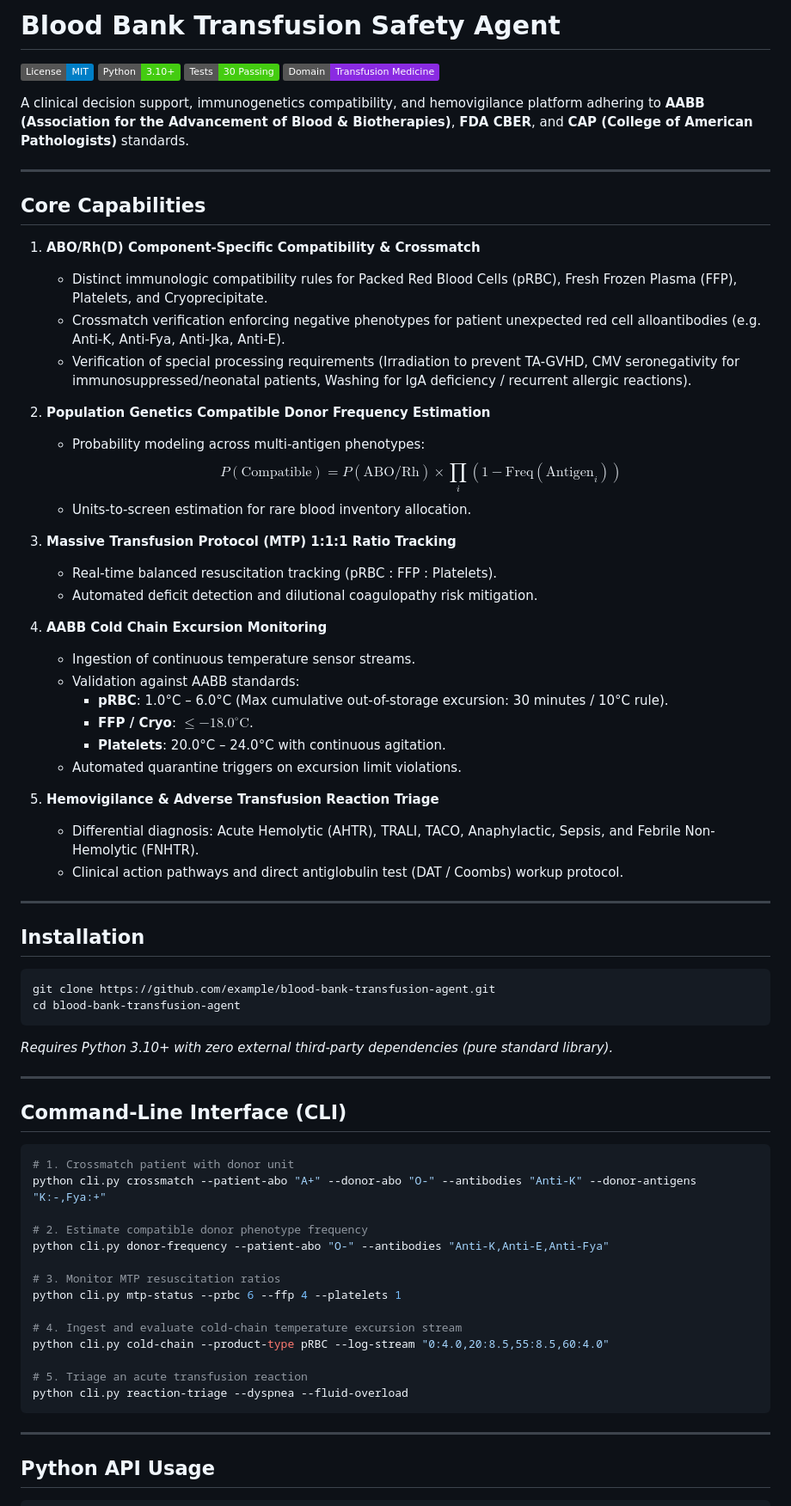
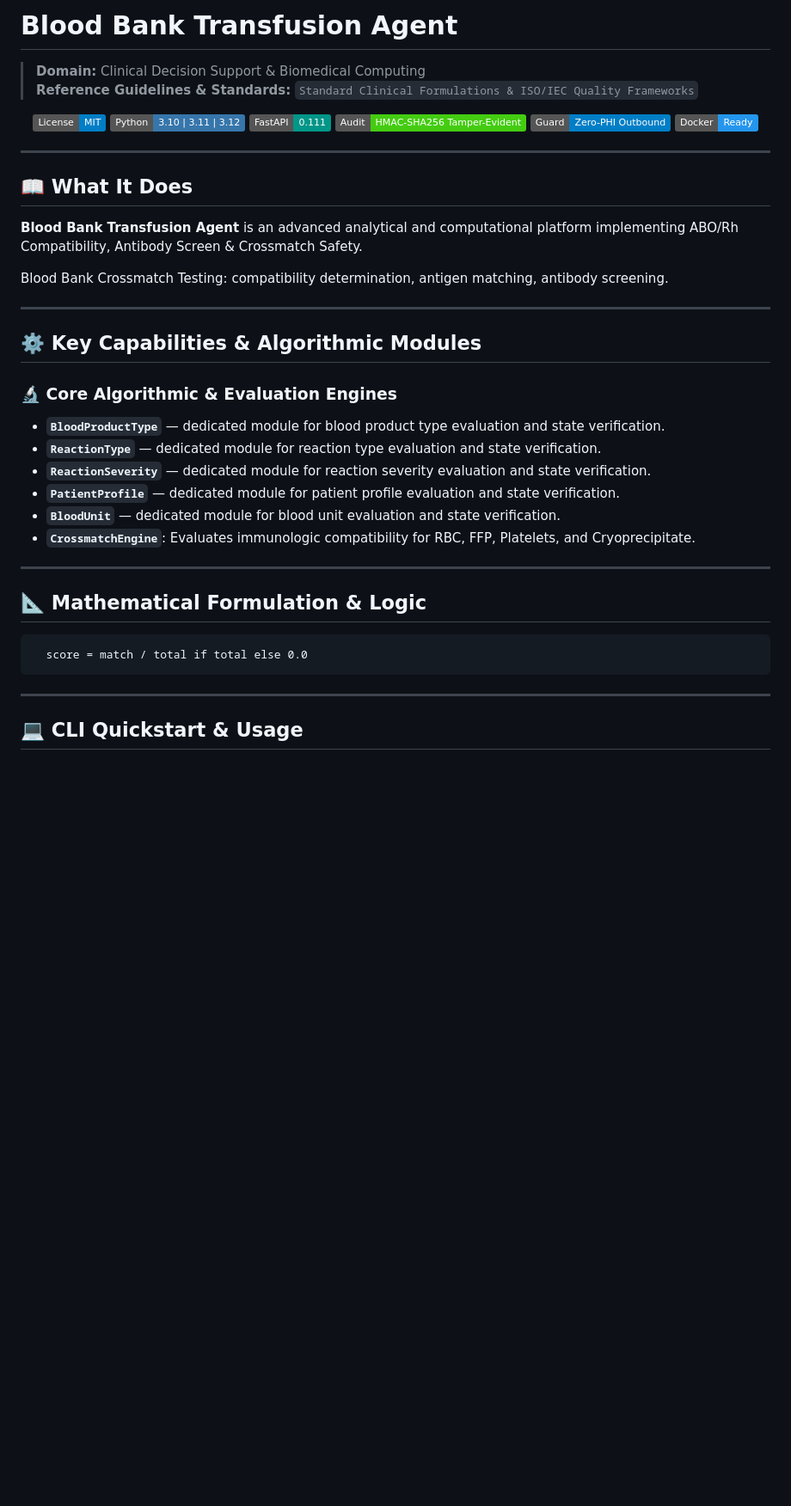
Before and after one commit to abusuraihsakhri/blood-bank-transfusion-agent, a Markdown page: README.md, the part around one of its changes. Shown at 86% size. Drawn GitHub-style; badges without logos; blank space fills up the shorter version.

````diff
--- a/README.md
+++ b/README.md
@@ -1,75 +1,49 @@
-# Blood Bank Transfusion Safety Agent
+# Blood Bank Transfusion Agent
+
+> **Domain:** Clinical Decision Support & Biomedical Computing
+> **Reference Guidelines & Standards:** `Standard Clinical Formulations & ISO/IEC Quality Frameworks`
+
+<div align="center">
 
 [![License: MIT](https://img.shields.io/badge/License-MIT-blue.svg)](LICENSE)
-[![Python: 3.10+](https://img.shields.io/badge/Python-3.10%2B-brightgreen.svg)](https://python.org)
-[![Tests: 30 Passing](https://img.shields.io/badge/Tests-30%20Passing-success.svg)](test_blood_bank_transfusion.py)
-[![Domain: Transfusion Medicine & Hemovigilance](https://img.shields.io/badge/Domain-Transfusion%20Medicine-blueviolet.svg)](#)
+![Python](https://img.shields.io/badge/Python-3.10%20%7C%203.11%20%7C%203.12-3776AB.svg?logo=python&logoColor=white)
+![FastAPI](https://img.shields.io/badge/FastAPI-0.111-009688.svg?logo=fastapi&logoColor=white)
+![Audit Trail](https://img.shields.io/badge/Audit-HMAC--SHA256_Tamper--Evident-brightgreen.svg)
+![Zero-PHI Guard](https://img.shields.io/badge/Guard-Zero--PHI_Outbound-blue.svg)
+![Docker](https://img.shields.io/badge/Docker-Ready-2496ED.svg?logo=docker&logoColor=white)
 
-A clinical decision support, immunogenetics compatibility, and hemovigilance platform adhering to **AABB (Association for the Advancement of Blood & Biotherapies)**, **FDA CBER**, and **CAP (College of American Pathologists)** standards.
+</div>
 
 ---
 
-## Core Capabilities
+## 📖 What It Does
 
-1. **ABO/Rh(D) Component-Specific Compatibility & Crossmatch**
-   - Distinct immunologic compatibility rules for Packed Red Blood Cells (pRBC), Fresh Frozen Plasma (FFP), Platelets, and Cryoprecipitate.
-   - Crossmatch verification enforcing negative phenotypes for patient unexpected red cell alloantibodies (e.g. Anti-K, Anti-Fya, Anti-Jka, Anti-E).
-   - Verification of special processing requirements (Irradiation to prevent TA-GVHD, CMV seronegativity for immunosuppressed/neonatal patients, Washing for IgA deficiency / recurrent allergic reactions).
+**Blood Bank Transfusion Agent** is an advanced analytical and computational platform implementing ABO/Rh Compatibility, Antibody Screen & Crossmatch Safety.
 
-2. **Population Genetics Compatible Donor Frequency Estimation**
-   - Probability modeling across multi-antigen phenotypes:
-     $$P(\text{Compatible}) = P(\text{ABO/Rh}) \times \prod_{i} (1 - \text{Freq}(\text{Antigen}_i))$$
-   - Units-to-screen estimation for rare blood inventory allocation.
-
-3. **Massive Transfusion Protocol (MTP) 1:1:1 Ratio Tracking**
-   - Real-time balanced resuscitation tracking (pRBC : FFP : Platelets).
-   - Automated deficit detection and dilutional coagulopathy risk mitigation.
-
-4. **AABB Cold Chain Excursion Monitoring**
-   - Ingestion of continuous temperature sensor streams.
-   - Validation against AABB standards:
-     - **pRBC**: 1.0°C – 6.0°C (Max cumulative out-of-storage excursion: 30 minutes / 10°C rule).
-     - **FFP / Cryo**: $\le -18.0^\circ\text{C}$.
-     - **Platelets**: 20.0°C – 24.0°C with continuous agitation.
-   - Automated quarantine triggers on excursion limit violations.
-
-5. **Hemovigilance & Adverse Transfusion Reaction Triage**
-   - Differential diagnosis: Acute Hemolytic (AHTR), TRALI, TACO, Anaphylactic, Sepsis, and Febrile Non-Hemolytic (FNHTR).
-   - Clinical action pathways and direct antiglobulin test (DAT / Coombs) workup protocol.
+Blood Bank Crossmatch Testing: compatibility determination, antigen matching, antibody screening.
 
 ---
 
-## Installation
+## ⚙️ Key Capabilities & Algorithmic Modules
 
-```bash
-git clone https://github.com/example/blood-bank-transfusion-agent.git
-cd blood-bank-transfusion-agent
-```
+### 🔬 Core Algorithmic & Evaluation Engines
 
-*Requires Python 3.10+ with zero external third-party dependencies (pure standard library).*
+- **`BloodProductType`** — dedicated module for blood product type evaluation and state verification.
+- **`ReactionType`** — dedicated module for reaction type evaluation and state verification.
+- **`ReactionSeverity`** — dedicated module for reaction severity evaluation and state verification.
+- **`PatientProfile`** — dedicated module for patient profile evaluation and state verification.
+- **`BloodUnit`** — dedicated module for blood unit evaluation and state verification.
+- **`CrossmatchEngine`**: Evaluates immunologic compatibility for RBC, FFP, Platelets, and Cryoprecipitate.
 
 ---
 
-## Command-Line Interface (CLI)
+## 📐 Mathematical Formulation & Logic
 
-```bash
-# 1. Crossmatch patient with donor unit
-python cli.py crossmatch --patient-abo "A+" --donor-abo "O-" --antibodies "Anti-K" --donor-antigens "K:-,Fya:+"
-
-# 2. Estimate compatible donor phenotype frequency
-python cli.py donor-frequency --patient-abo "O-" --antibodies "Anti-K,Anti-E,Anti-Fya"
-
-# 3. Monitor MTP resuscitation ratios
-python cli.py mtp-status --prbc 6 --ffp 4 --platelets 1
-
-# 4. Ingest and evaluate cold-chain temperature excursion stream
-python cli.py cold-chain --product-type pRBC --log-stream "0:4.0,20:8.5,55:8.5,60:4.0"
-
-# 5. Triage an acute transfusion reaction
-python cli.py reaction-triage --dyspnea --fluid-overload
+```text
+  score = match / total if total else 0.0
 ```
 
 ---
 
-## Python API Usage
+## 💻 CLI Quickstart & Usage
 
````
Also changed, not shown: other parts of README.md (+55 -40 lines).
